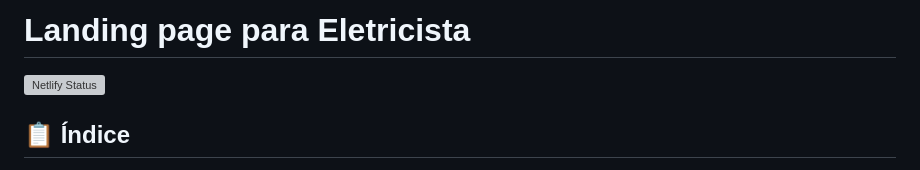
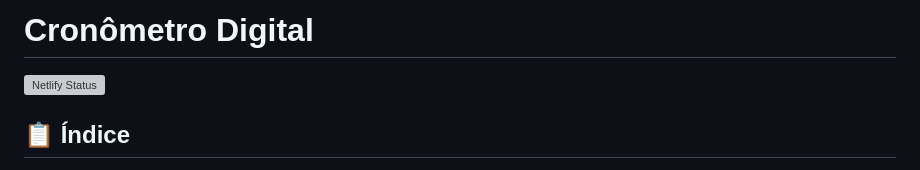
Before and after one commit to VanderleiGeronimoJunior/Cronometro-digital, a Markdown page: README.md, the part around the change. Drawn GitHub-style; grey boxes are pictures that could not be loaded.

Commit message:
atualização no README

```diff
--- a/README.md
+++ b/README.md
@@ -1,4 +1,4 @@
-# Landing page para Eletricista
+# Cronômetro Digital
 
 [![Netlify Status](https://api.netlify.com/api/v1/badges/92c1beac-8934-4095-82f0-af67343ea67c/deploy-status)](https://app.netlify.com/sites/transcendent-yeot-2e0134/deploys)
 
```
